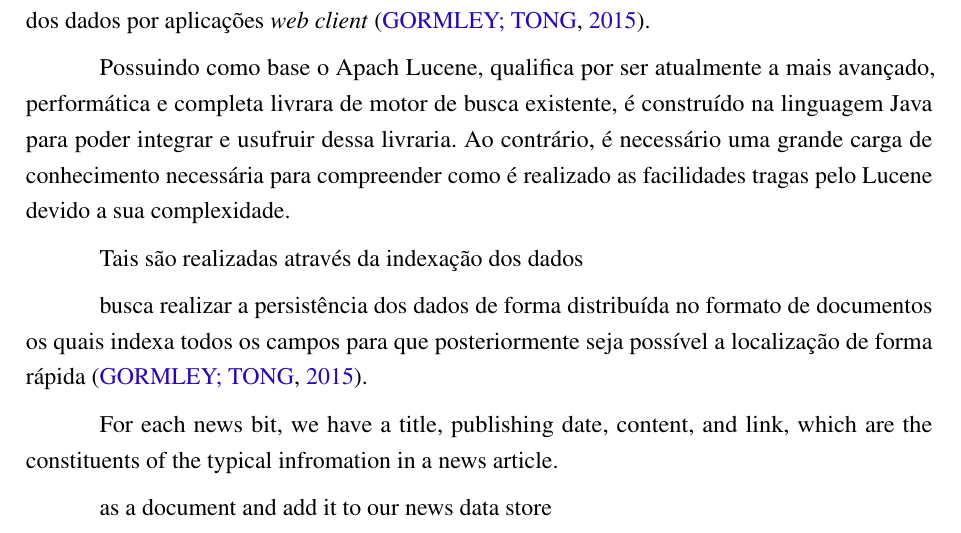
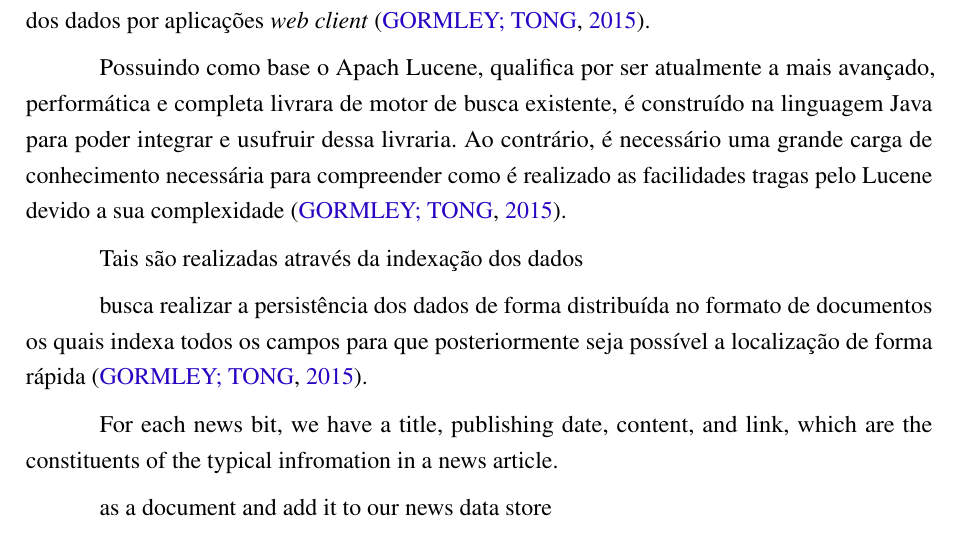
Before and after one commit to nitaicharan/TCC, a LaTeX thesis (Modelo AbnTex2/TCC.tex, which reads Modelo AbnTex2/textuais/capitulo2/elasticsearch.tex): part of page 19 of 24, cut so that both start at the same text. Compiled offline with pdfLaTeX.

Commit message:
Update qua mai 22 22:49:03 -03 2019

```diff
--- a/Modelo AbnTex2/textuais/capitulo2/elasticsearch.tex
+++ b/Modelo AbnTex2/textuais/capitulo2/elasticsearch.tex
@@ -2,7 +2,7 @@ Para busca e persistência dos dados será utilizado a tecnologia Elasticsearch
 
 Tendo como principal objetivo facilitar a busca por texto e a rapidez no acesso aos dados e gravação, o Elasticsearch possui a capacidade de funcionamento escalável sendo possível a utilização em apenas um servidor (\textit{standalone}) ou de forma distribuída em centenas de servidores.  Para busca é disponibilizada uma interface RESTful API que possibilita a obtenção e visualização dos dados por aplicações \textit{web client} \cite{Gormley:2015}.
 
-Possuindo como base o Apach Lucene, qualifica por ser atualmente a mais avançado, performática e completa livrara de motor de busca existente, é construído na linguagem Java para poder integrar e usufruir dessa livraria. Ao contrário, é necessário uma grande carga de conhecimento necessária para compreender como é realizado as facilidades tragas pelo Lucene devido a sua complexidade.
+Possuindo como base o Apach Lucene, qualifica por ser atualmente a mais avançado, performática e completa livrara de motor de busca existente, é construído na linguagem Java para poder integrar e usufruir dessa livraria. Ao contrário, é necessário uma grande carga de conhecimento necessária para compreender como é realizado as facilidades tragas pelo Lucene devido a sua complexidade \cite{Gormley:2015}.
 
 Tais são realizadas através da indexação dos dados
 
```
Also changed, not shown: Modelo AbnTex2/TCC.pdf, 4 other files.
